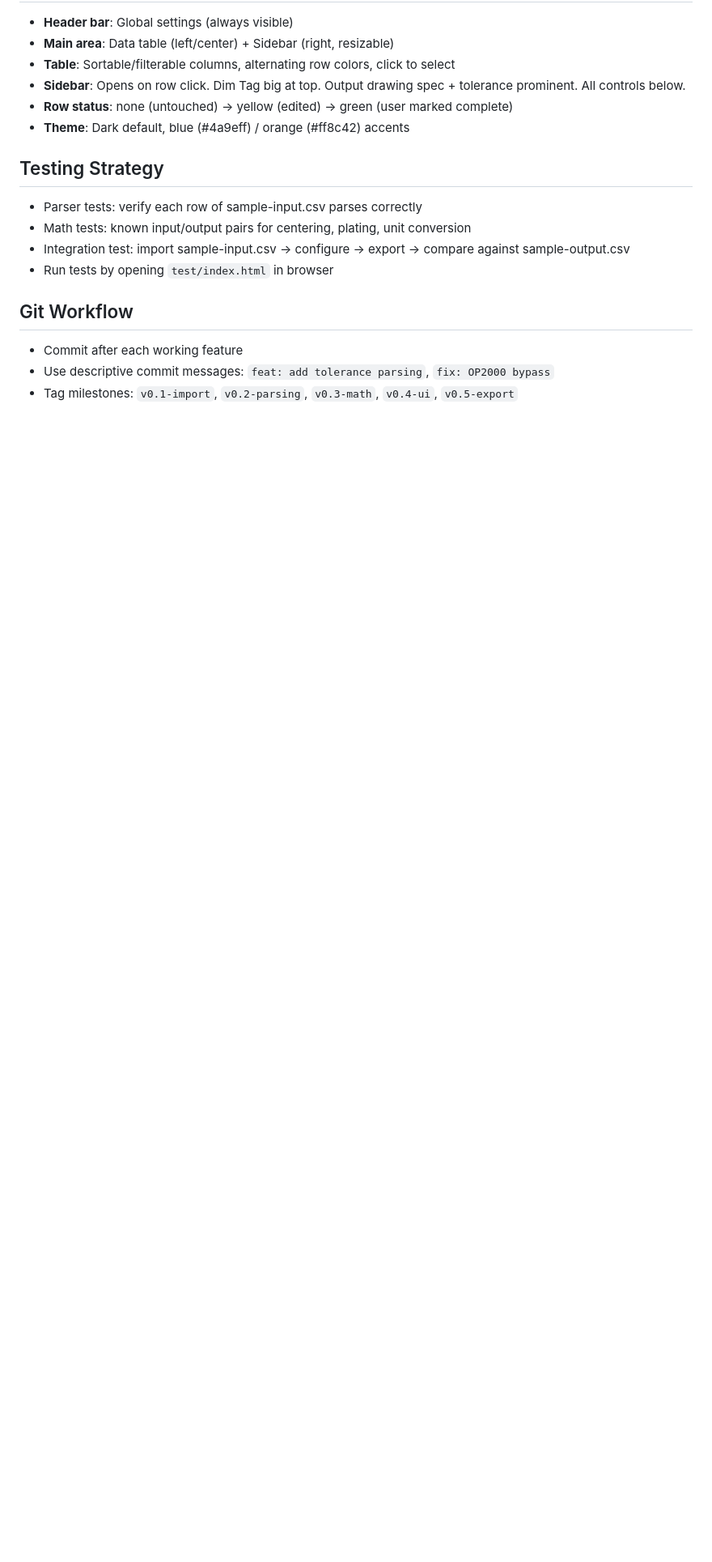
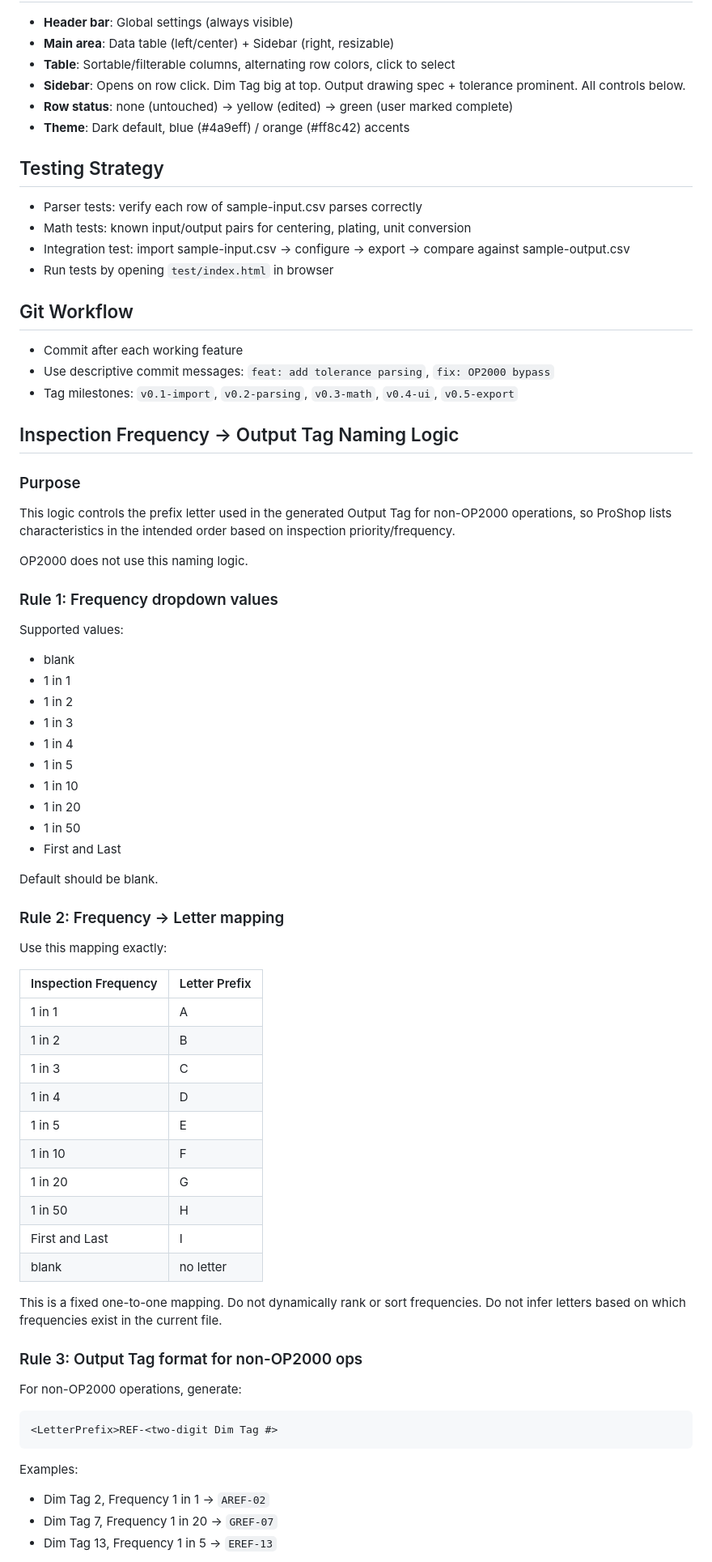
Before and after one commit to incrementalDan/proshop-inspection-builder, a Markdown page: proshop-inspection-builder/CLAUDE.md, the part around one of its changes. Shown at 81% size. Drawn GitHub-style; blank space fills up the shorter version.

````diff
--- a/proshop-inspection-builder/CLAUDE.md
+++ b/proshop-inspection-builder/CLAUDE.md
@@ -174,3 +174,56 @@ Key differences in output:
 - Use descriptive commit messages: `feat: add tolerance parsing`, `fix: OP2000 bypass`
 - Tag milestones: `v0.1-import`, `v0.2-parsing`, `v0.3-math`, `v0.4-ui`, `v0.5-export`
 
+## Inspection Frequency → Output Tag Naming Logic
+
+### Purpose
+This logic controls the prefix letter used in the generated Output Tag for non-OP2000 operations, so ProShop lists characteristics in the intended order based on inspection priority/frequency.
+
+OP2000 does not use this naming logic.
+
+### Rule 1: Frequency dropdown values
+Supported values:
+- blank
+- 1 in 1
+- 1 in 2
+- 1 in 3
+- 1 in 4
+- 1 in 5
+- 1 in 10
+- 1 in 20
+- 1 in 50
+- First and Last
+
+Default should be blank.
+
+### Rule 2: Frequency → Letter mapping
+Use this mapping exactly:
+
+| Inspection Frequency | Letter Prefix |
+|----------------------|---------------|
+| 1 in 1               | A             |
+| 1 in 2               | B             |
+| 1 in 3               | C             |
+| 1 in 4               | D             |
+| 1 in 5               | E             |
+| 1 in 10              | F             |
+| 1 in 20              | G             |
+| 1 in 50              | H             |
+| First and Last       | I             |
+| blank                | no letter     |
+
+This is a fixed one-to-one mapping.
+Do not dynamically rank or sort frequencies.
+Do not infer letters based on which frequencies exist in the current file.
+
+### Rule 3: Output Tag format for non-OP2000 ops
+For non-OP2000 operations, generate:
+```
+<LetterPrefix>REF-<two-digit Dim Tag #>
+```
+
+Examples:
+- Dim Tag 2, Frequency 1 in 1 → `AREF-02`
+- Dim Tag 7, Frequency 1 in 20 → `GREF-07`
+- Dim Tag 13, Frequency 1 in 5 → `EREF-13`
+
````
Also changed, not shown: other parts of proshop-inspection-builder/CLAUDE.md (+50 -0 lines).
